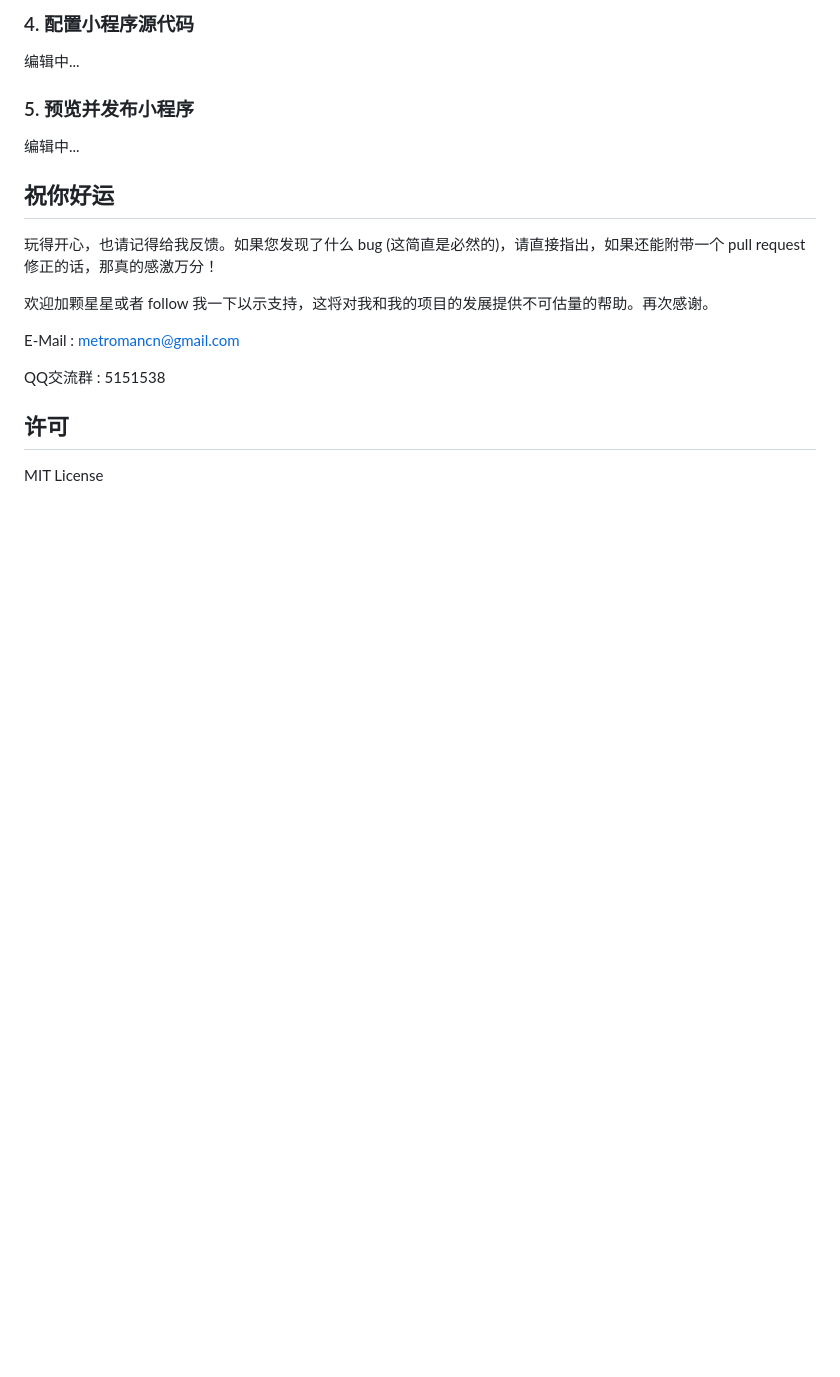
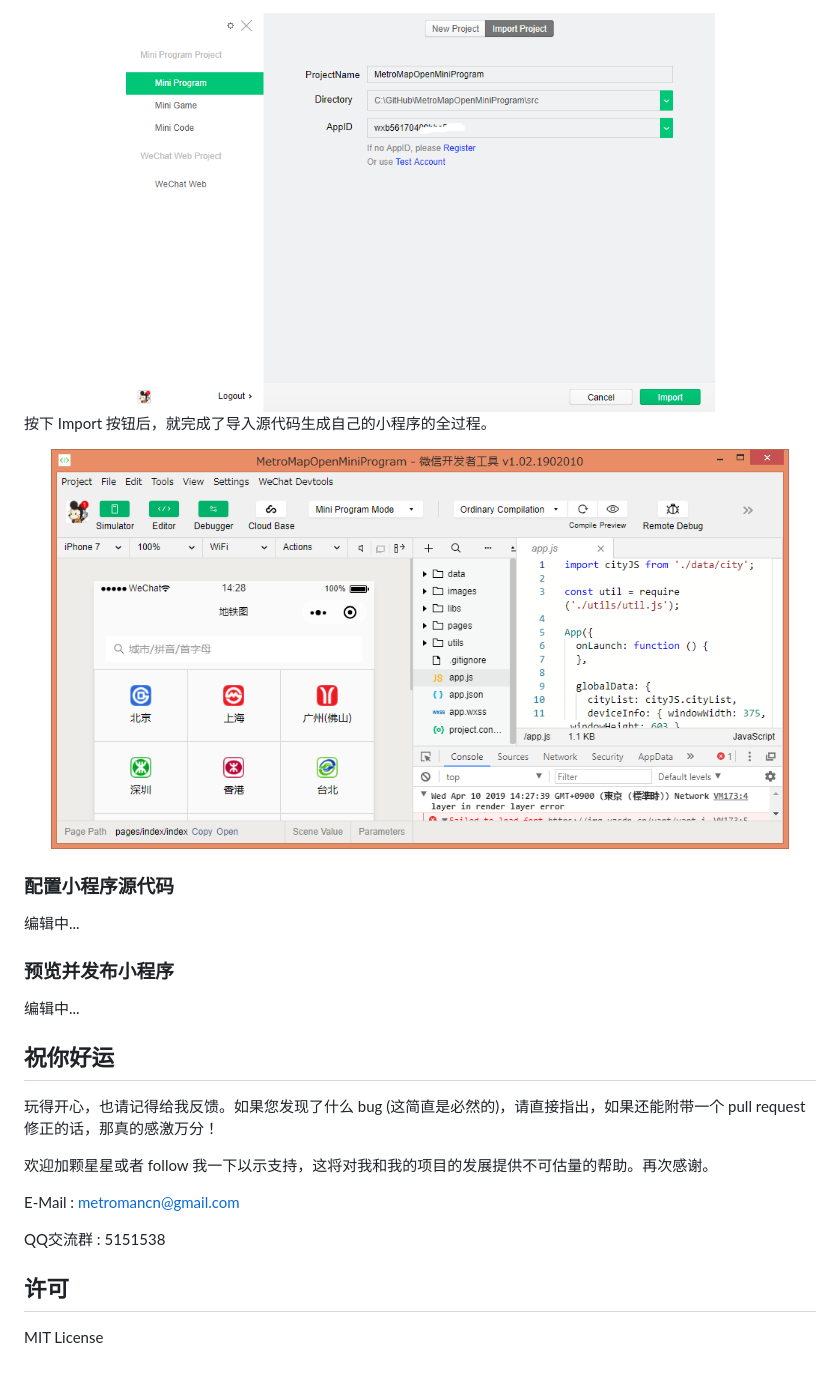
Before and after one commit to metromancn/MetroMapOpenMiniProgram, a Markdown page: README.md, the part around the change printed below. GitHub-like rendering; pictures changed too: image/dev01.png (added), image/import.png (added); blank space fills up the shorter version.

```diff
--- a/README.md
+++ b/README.md
@@ -53,9 +49,15 @@ d) 申请成功后会得到一个"AppID(小程序ID)"，例如：wx3c618f2bd6a**
 
-### 4. 配置小程序源代码
+<div align=center><img height="400" src="./image/import.png"/></div>
+
+按下 Import 按钮后，就完成了导入源代码生成自己的小程序的全过程。
+
+<div align=center><img height="400" src="./image/dev01.png"/></div>
+
+### 配置小程序源代码
 
 编辑中...
 
-### 5. 预览并发布小程序
+### 预览并发布小程序
 
 编辑中...
 
```
Also changed, not shown: other parts of README.md (+16 -20 lines).
